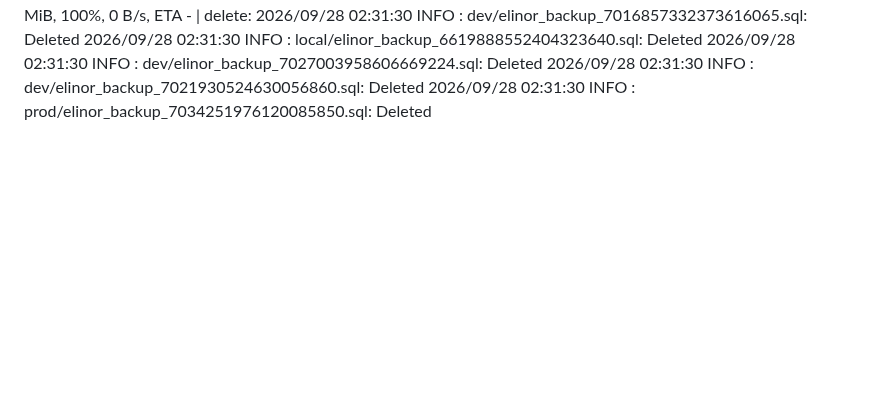
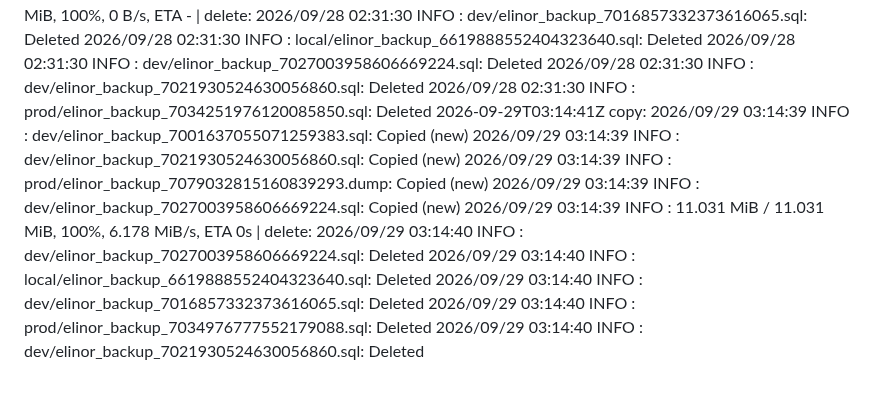
Before and after one commit to WWFGlobalScience/elinor-api, a Markdown page: .github/dbbackup-mirror/log.md, the part around the change. Drawn GitHub-style; blank space fills up the shorter version.

Commit message:
chore: record dbbackup mirror run [skip ci]

```diff
--- a/.github/dbbackup-mirror/log.md
+++ b/.github/dbbackup-mirror/log.md
@@ -51,3 +51,4 @@
 2026-09-26T02:31:21Z copy: 2026/09/26 02:31:20 INFO  : local/elinor_backup_6619888552404323640.sql: Copied (new) 2026/09/26 02:31:20 INFO  : prod/elinor_backup_7076858380214725419.dump: Copied (new) 2026/09/26 02:31:20 INFO  : dev/elinor_backup_7021930524630056860.sql: Copied (new) 2026/09/26 02:31:20 INFO  : dev/elinor_backup_7027003958606669224.sql: Copied (new) 2026/09/26 02:31:20 INFO  :    11.028 MiB / 11.028 MiB, 100%, 0 B/s, ETA -  | delete: 2026/09/26 02:31:20 INFO  : prod/elinor_backup_7032802374494484346.sql: Deleted 2026/09/26 02:31:20 INFO  : dev/elinor_backup_7001637055071259383.sql: Deleted 2026/09/26 02:31:20 INFO  : local/elinor_backup_6619888552404323640.sql: Deleted 2026/09/26 02:31:20 INFO  : dev/elinor_backup_7021930524630056860.sql: Deleted 2026/09/26 02:31:20 INFO  : dev/elinor_backup_7016857332373616065.sql: Deleted
 2026-09-27T02:28:09Z copy: 2026/09/27 02:28:07 INFO  : prod/elinor_backup_7077583192633271455.dump: Copied (new) 2026/09/27 02:28:07 INFO  : dev/elinor_backup_7001637055071259383.sql: Copied (new) 2026/09/27 02:28:07 INFO  : dev/elinor_backup_7021930524630056860.sql: Copied (new) 2026/09/27 02:28:07 INFO  : dev/elinor_backup_7027003958606669224.sql: Copied (new) 2026/09/27 02:28:07 INFO  :    11.029 MiB / 11.029 MiB, 100%, 5.514 MiB/s, ETA 0s  | delete: 2026/09/27 02:28:08 INFO  : prod/elinor_backup_7033527174980237219.sql: Deleted 2026/09/27 02:28:08 INFO  : dev/elinor_backup_7001637055071259383.sql: Deleted 2026/09/27 02:28:08 INFO  : dev/elinor_backup_7016857332373616065.sql: Deleted 2026/09/27 02:28:08 INFO  : local/elinor_backup_6619888552404323640.sql: Deleted 2026/09/27 02:28:08 INFO  : dev/elinor_backup_7021930524630056860.sql: Deleted
 2026-09-28T02:31:31Z copy: 2026/09/28 02:31:30 INFO  : dev/elinor_backup_7001637055071259383.sql: Copied (new) 2026/09/28 02:31:30 INFO  : dev/elinor_backup_7016857332373616065.sql: Copied (new) 2026/09/28 02:31:30 INFO  : prod/elinor_backup_7078308004103301810.dump: Copied (new) 2026/09/28 02:31:30 INFO  : dev/elinor_backup_7027003958606669224.sql: Copied (new) 2026/09/28 02:31:30 INFO  :    11.031 MiB / 11.031 MiB, 100%, 0 B/s, ETA -  | delete: 2026/09/28 02:31:30 INFO  : dev/elinor_backup_7016857332373616065.sql: Deleted 2026/09/28 02:31:30 INFO  : local/elinor_backup_6619888552404323640.sql: Deleted 2026/09/28 02:31:30 INFO  : dev/elinor_backup_7027003958606669224.sql: Deleted 2026/09/28 02:31:30 INFO  : dev/elinor_backup_7021930524630056860.sql: Deleted 2026/09/28 02:31:30 INFO  : prod/elinor_backup_7034251976120085850.sql: Deleted
+2026-09-29T03:14:41Z copy: 2026/09/29 03:14:39 INFO  : dev/elinor_backup_7001637055071259383.sql: Copied (new) 2026/09/29 03:14:39 INFO  : dev/elinor_backup_7021930524630056860.sql: Copied (new) 2026/09/29 03:14:39 INFO  : prod/elinor_backup_7079032815160839293.dump: Copied (new) 2026/09/29 03:14:39 INFO  : dev/elinor_backup_7027003958606669224.sql: Copied (new) 2026/09/29 03:14:39 INFO  :    11.031 MiB / 11.031 MiB, 100%, 6.178 MiB/s, ETA 0s  | delete: 2026/09/29 03:14:40 INFO  : dev/elinor_backup_7027003958606669224.sql: Deleted 2026/09/29 03:14:40 INFO  : local/elinor_backup_6619888552404323640.sql: Deleted 2026/09/29 03:14:40 INFO  : dev/elinor_backup_7016857332373616065.sql: Deleted 2026/09/29 03:14:40 INFO  : prod/elinor_backup_7034976777552179088.sql: Deleted 2026/09/29 03:14:40 INFO  : dev/elinor_backup_7021930524630056860.sql: Deleted
```
